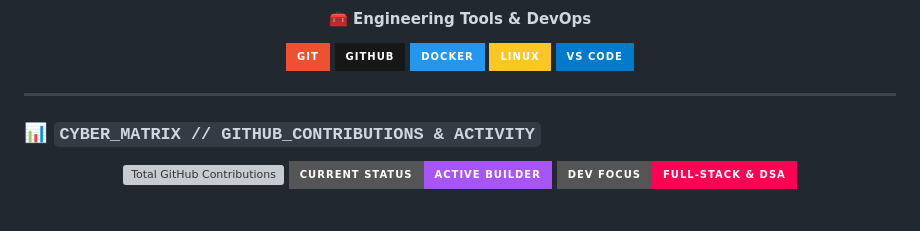
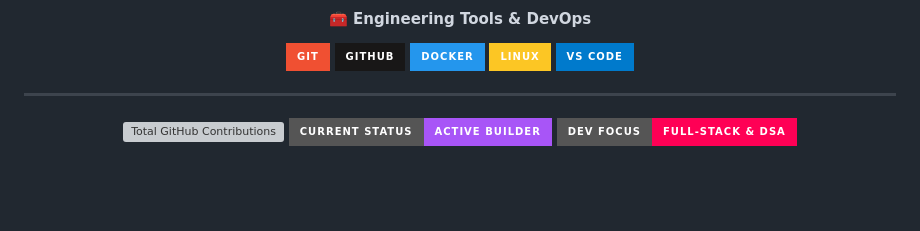
Before and after one commit to roshanr14/roshanr14, a Markdown page: README.md, the part around the change. GitHub-like rendering; badges without logos; blank space fills up the shorter version; grey boxes are pictures that could not be loaded.

Commit message:
chore: Remove CYBER_MATRIX heading from README while keeping contribution city and metrics

```diff
--- a/README.md
+++ b/README.md
@@ -78,8 +78,6 @@
 </div>
 
 ---
-
-### 📊 **`CYBER_MATRIX // GITHUB_CONTRIBUTIONS & ACTIVITY`**
 
 <div align="center">
 
```
